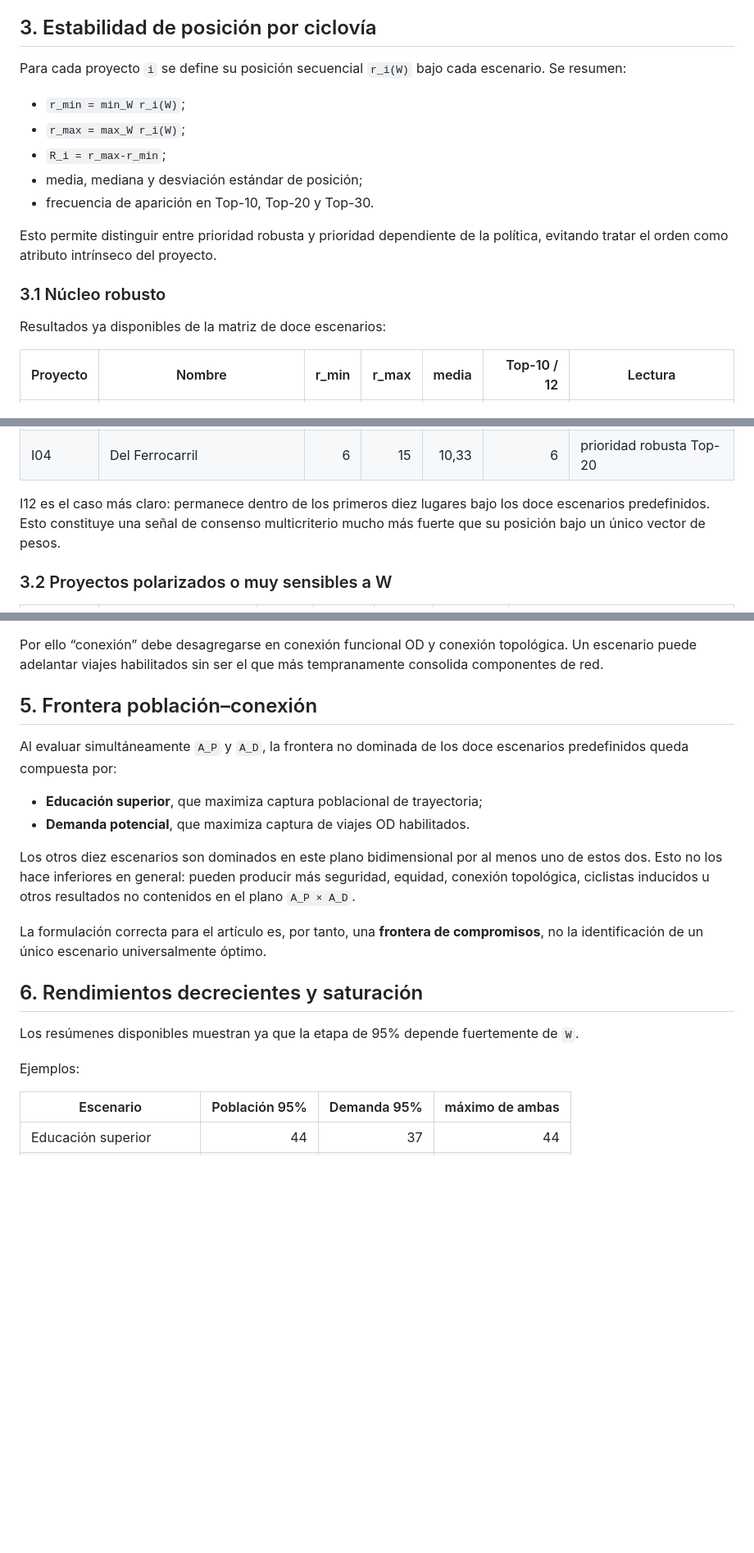
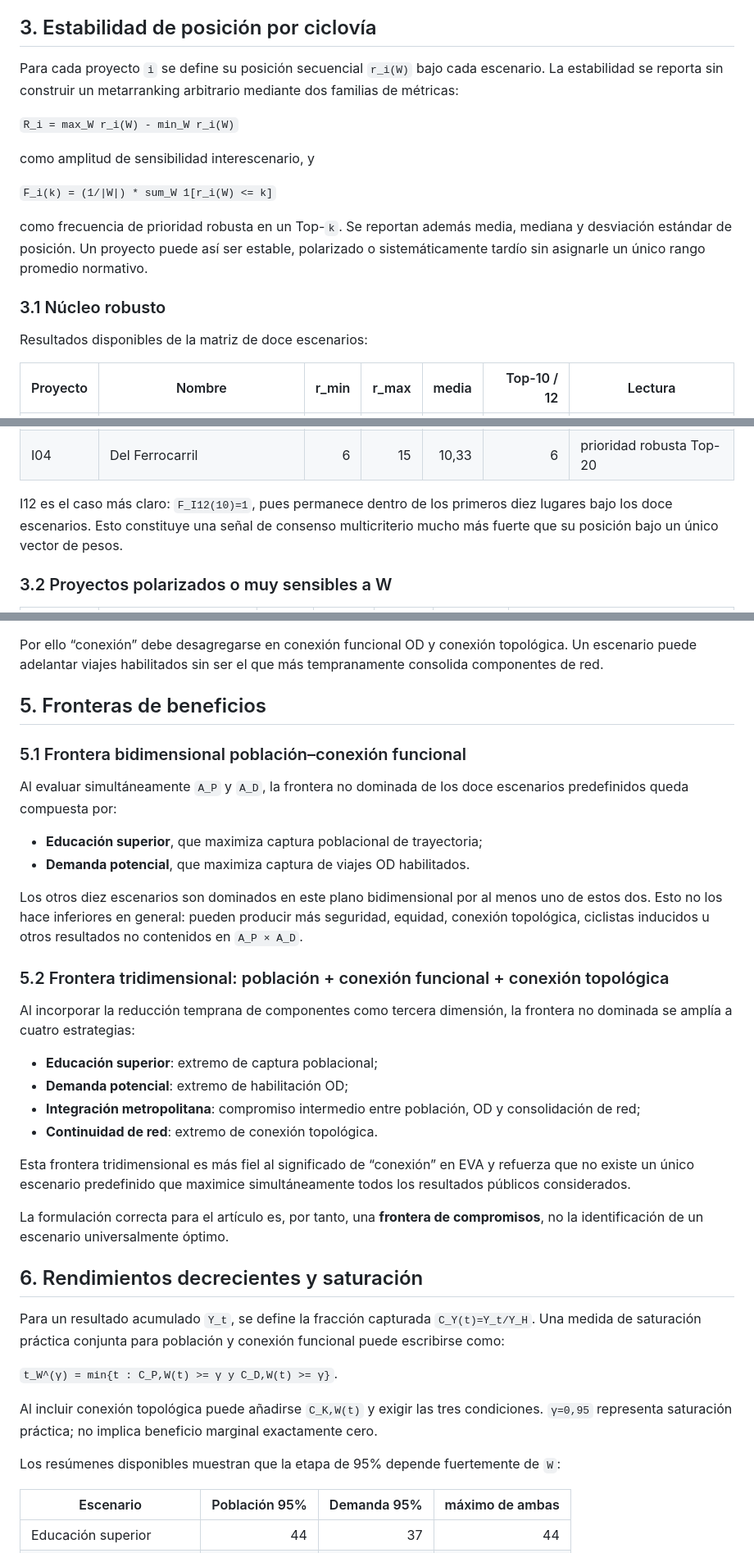
Before and after one commit to arieIIopez/eva, a Markdown page: docs/paper/ALL_SCENARIOS_POSITION_BENEFITS_2026-09-02.md, 3 parts joined by grey strips. Shown at 82% size. GitHub-like rendering; blank space fills up the shorter version.

Commit message:
Refine robustness and three-objective Pareto framing

```diff
--- a/docs/paper/ALL_SCENARIOS_POSITION_BENEFITS_2026-09-02.md
+++ b/docs/paper/ALL_SCENARIOS_POSITION_BENEFITS_2026-09-02.md
@@ -31,19 +31,19 @@ Se comparan los doce escenarios actualmente definidos en EVA:
 
 ## 3. Estabilidad de posición por ciclovía
 
-Para cada proyecto `i` se define su posición secuencial `r_i(W)` bajo cada escenario. Se resumen:
+Para cada proyecto `i` se define su posición secuencial `r_i(W)` bajo cada escenario. La estabilidad se reporta sin construir un metarranking arbitrario mediante dos familias de métricas:
 
-- `r_min = min_W r_i(W)`;
-- `r_max = max_W r_i(W)`;
-- `R_i = r_max-r_min`;
-- media, mediana y desviación estándar de posición;
-- frecuencia de aparición en Top-10, Top-20 y Top-30.
+`R_i = max_W r_i(W) - min_W r_i(W)`
 
-Esto permite distinguir entre prioridad robusta y prioridad dependiente de la política, evitando tratar el orden como atributo intrínseco del proyecto.
+como amplitud de sensibilidad interescenario, y
+
+`F_i(k) = (1/|W|) * sum_W 1[r_i(W) <= k]`
+
+como frecuencia de prioridad robusta en un Top-`k`. Se reportan además media, mediana y desviación estándar de posición. Un proyecto puede así ser estable, polarizado o sistemáticamente tardío sin asignarle un único rango promedio normativo.
 
 ### 3.1 Núcleo robusto
 
-Resultados ya disponibles de la matriz de doce escenarios:
+Resultados disponibles de la matriz de doce escenarios:
 
 | Proyecto | Nombre | r_min | r_max | media | Top-10 / 12 | Lectura |
 |---|---|---:|---:|---:|---:|---|
@@ -56,7 +56,7 @@ Resultados ya disponibles de la matriz de doce escenarios:
 | I22 | Pedro Fontova | 3 | 16 | 8,67 | 8 | prioridad robusta Top-20 |
 | I04 | Del Ferrocarril | 6 | 15 | 10,33 | 6 | prioridad robusta Top-20 |
 
-I12 es el caso más claro: permanece dentro de los primeros diez lugares bajo los doce escenarios predefinidos. Esto constituye una señal de consenso multicriterio mucho más fuerte que su posición bajo un único vector de pesos.
+I12 es el caso más claro: `F_I12(10)=1`, pues permanece dentro de los primeros diez lugares bajo los doce escenarios. Esto constituye una señal de consenso multicriterio mucho más fuerte que su posición bajo un único vector de pesos.
 
 ### 3.2 Proyectos polarizados o muy sensibles a W
 
@@ -113,22 +113,39 @@ La reducción acumulada de fragmentación se resume mediante el área de reducci
 
 Por ello “conexión” debe desagregarse en conexión funcional OD y conexión topológica. Un escenario puede adelantar viajes habilitados sin ser el que más tempranamente consolida componentes de red.
 
-## 5. Frontera población–conexión
+## 5. Fronteras de beneficios
+
+### 5.1 Frontera bidimensional población–conexión funcional
 
 Al evaluar simultáneamente `A_P` y `A_D`, la frontera no dominada de los doce escenarios predefinidos queda compuesta por:
 
 - **Educación superior**, que maximiza captura poblacional de trayectoria;
 - **Demanda potencial**, que maximiza captura de viajes OD habilitados.
 
-Los otros diez escenarios son dominados en este plano bidimensional por al menos uno de estos dos. Esto no los hace inferiores en general: pueden producir más seguridad, equidad, conexión topológica, ciclistas inducidos u otros resultados no contenidos en el plano `A_P × A_D`.
+Los otros diez escenarios son dominados en este plano bidimensional por al menos uno de estos dos. Esto no los hace inferiores en general: pueden producir más seguridad, equidad, conexión topológica, ciclistas inducidos u otros resultados no contenidos en `A_P × A_D`.
 
-La formulación correcta para el artículo es, por tanto, una **frontera de compromisos**, no la identificación de un único escenario universalmente óptimo.
+### 5.2 Frontera tridimensional: población + conexión funcional + conexión topológica
+
+Al incorporar la reducción temprana de componentes como tercera dimensión, la frontera no dominada se amplía a cuatro estrategias:
+
+- **Educación superior**: extremo de captura poblacional;
+- **Demanda potencial**: extremo de habilitación OD;
+- **Integración metropolitana**: compromiso intermedio entre población, OD y consolidación de red;
+- **Continuidad de red**: extremo de conexión topológica.
+
+Esta frontera tridimensional es más fiel al significado de “conexión” en EVA y refuerza que no existe un único escenario predefinido que maximice simultáneamente todos los resultados públicos considerados.
+
+La formulación correcta para el artículo es, por tanto, una **frontera de compromisos**, no la identificación de un escenario universalmente óptimo.
 
 ## 6. Rendimientos decrecientes y saturación
 
-Los resúmenes disponibles muestran ya que la etapa de 95% depende fuertemente de `W`.
+Para un resultado acumulado `Y_t`, se define la fracción capturada `C_Y(t)=Y_t/Y_H`. Una medida de saturación práctica conjunta para población y conexión funcional puede escribirse como:
 
-Ejemplos:
+`t_W^(γ) = min{t : C_P,W(t) >= γ y C_D,W(t) >= γ}`.
+
+Al incluir conexión topológica puede añadirse `C_K,W(t)` y exigir las tres condiciones. `γ=0,95` representa saturación práctica; no implica beneficio marginal exactamente cero.
+
+Los resúmenes disponibles muestran que la etapa de 95% depende fuertemente de `W`:
 
 | Escenario | Población 95% | Demanda 95% | máximo de ambas |
 |---|---:|---:|---:|
```
Also changed, not shown: other parts of docs/paper/ALL_SCENARIOS_POSITION_BENEFITS_2026-09-02.md (+13 -11 lines).
